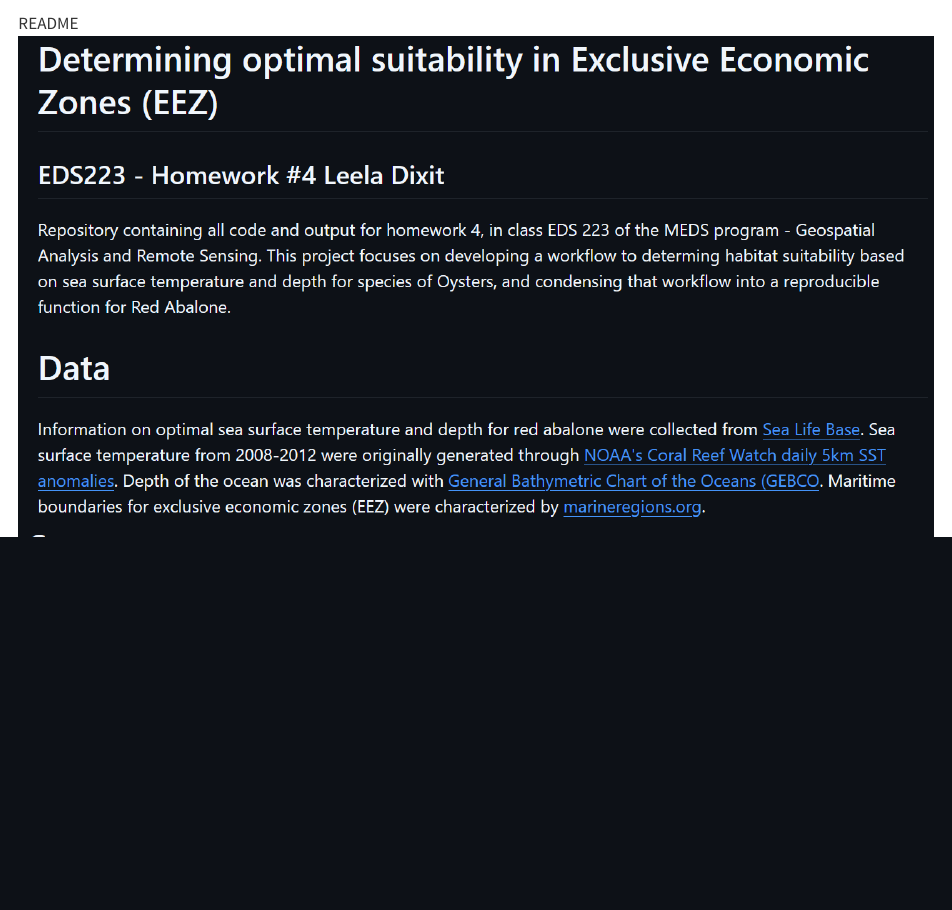
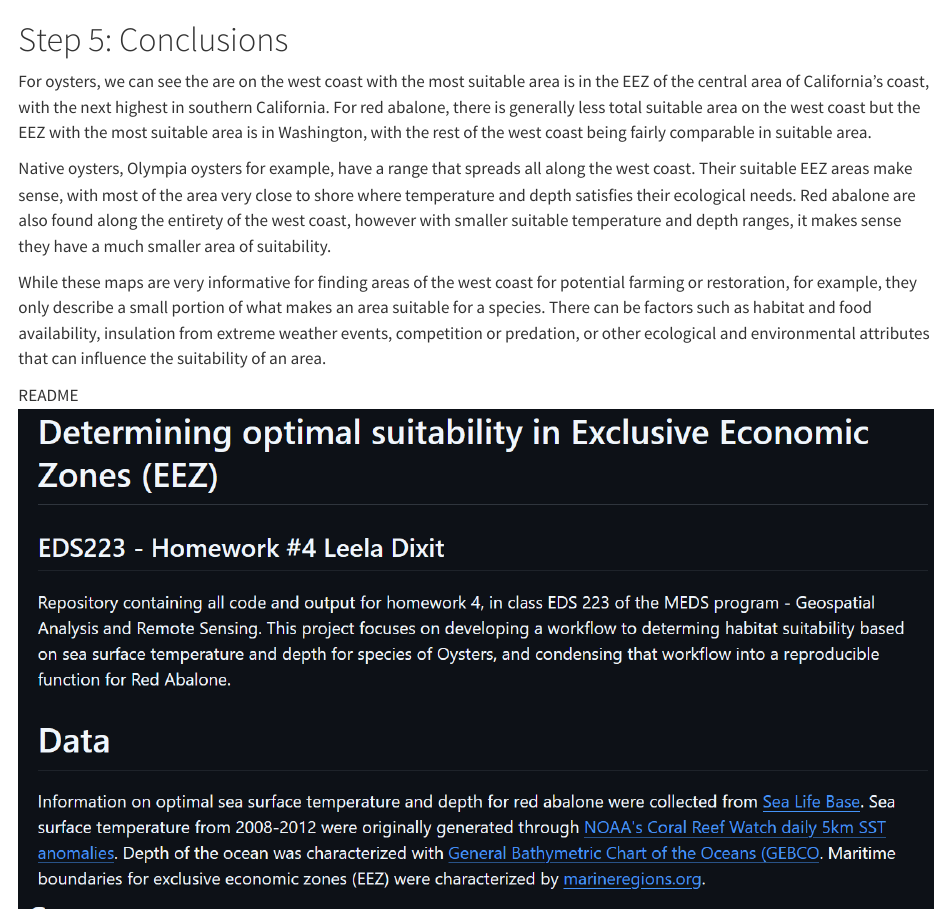
Before and after one commit to lsdixit/eds223-homework4, a Quarto document (suitable_habitats.qmd): the page in a window 1100 px wide, from 7420 px down. Rendered offline with R 4.5, knitr and Pandoc in place of Quarto, with nearby package versions; some code elsewhere in the file could not run offline; long lines of code are wrapped.

Commit message:
Add conclusion paragraph

````diff
--- a/suitable_habitats.qmd
+++ b/suitable_habitats.qmd
@@ -243,6 +243,14 @@ suitable_location(sst_low = 8,
                   species_name = "Red Abalone")
 ```
 
+# Step 5: Conclusions
+For oysters, we can see the are on the west coast with the most suitable area is in the EEZ of the central area of California's coast, with the next highest in southern California. For red abalone, there is generally less total suitable area on the west coast but the EEZ with the most suitable area is in Washington, with the rest of the west coast being fairly comparable in suitable area.
+
+Native oysters, Olympia oysters for example, have a range that spreads all along the west coast. Their suitable EEZ areas make sense, with most of the area very close to shore where temperature and depth satisfies their ecological needs. Red abalone are also found along the entirety of the west coast, however with smaller suitable temperature and depth ranges, it makes sense they have a much smaller area of suitability.
+
+While these maps are very informative for finding areas of the west coast for potential farming or restoration, for example, they only describe a small portion of what makes an area suitable for a species. There can be factors such as habitat and food availability, insulation from extreme weather events, competition or predation, or other ecological and environmental attributes that can influence the suitability of an area.
+
+
 README
 ![](README1.png)
 ![](README2.png)
````
Also changed, not shown: suitable_habitats.html, suitable_habitats_files/figure-html/unnamed-chunk-5-3.png, suitable_habitats_files/figure-html/unnamed-chunk-6-1.png.
